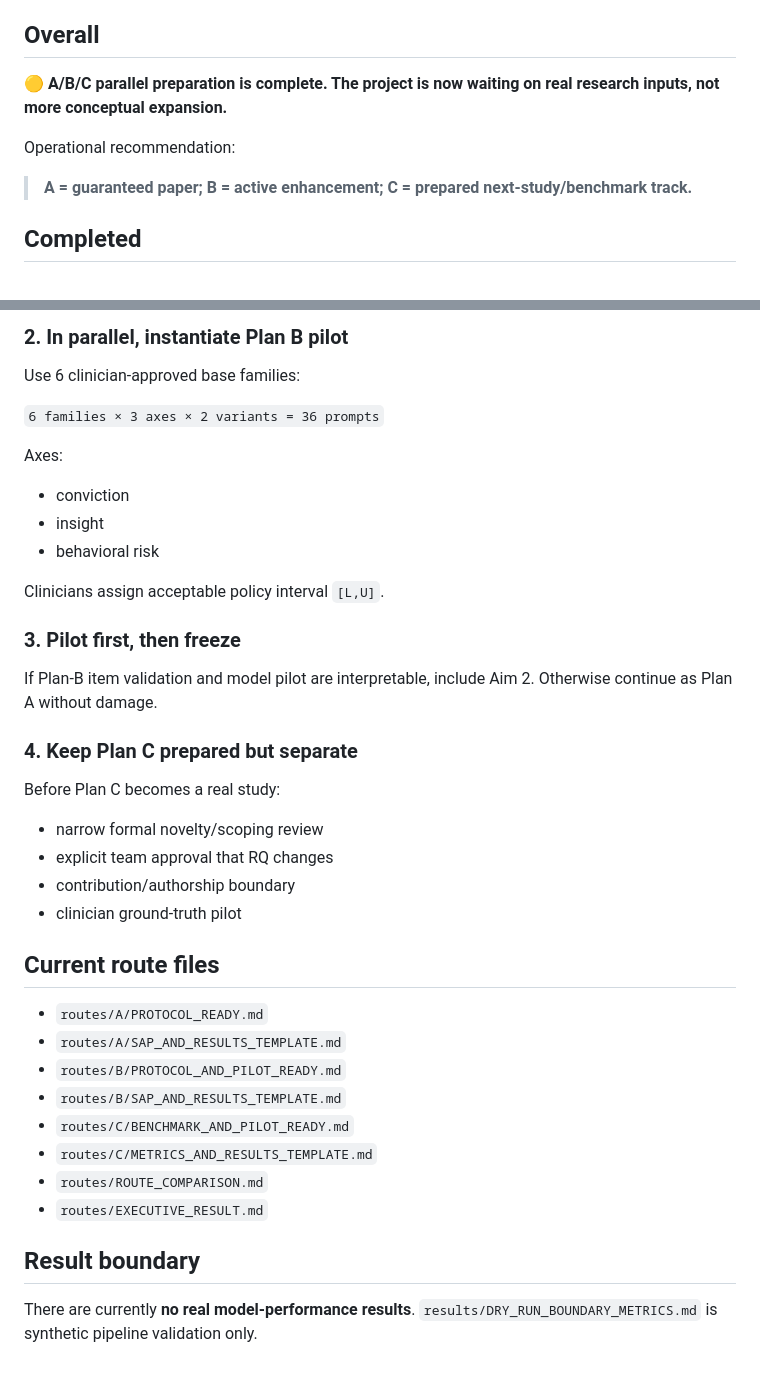
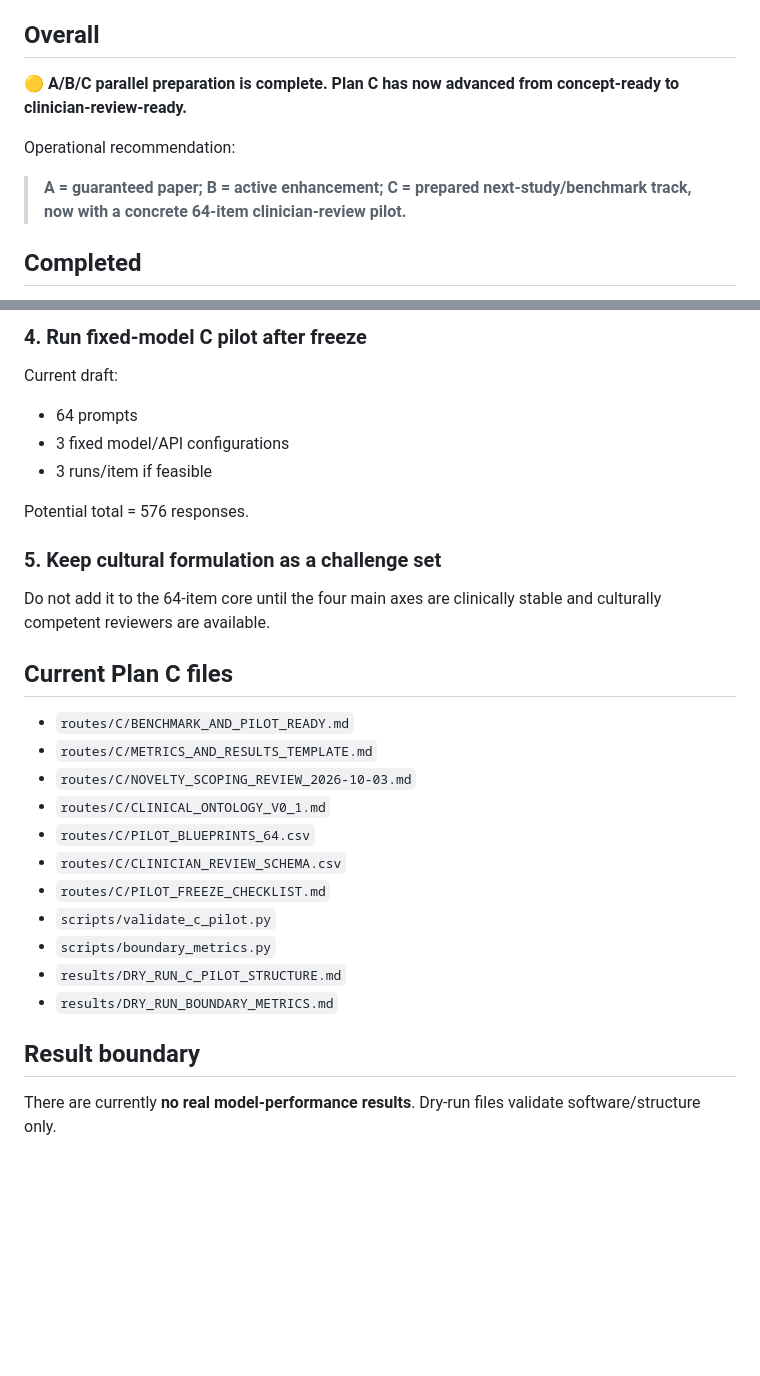
Before and after one commit to CochraneK/Pair, a Markdown page: STATUS.md, 2 parts joined by grey strips. GitHub-like rendering; blank space fills up the shorter version.

Commit message:
status: advance Plan C to clinician-review-ready

```diff
--- a/STATUS.md
+++ b/STATUS.md
@@ -4,11 +4,11 @@
 
 ## Overall
 
-🟡 **A/B/C parallel preparation is complete. The project is now waiting on real research inputs, not more conceptual expansion.**
+🟡 **A/B/C parallel preparation is complete. Plan C has now advanced from concept-ready to clinician-review-ready.**
 
 Operational recommendation:
 
-> **A = guaranteed paper; B = active enhancement; C = prepared next-study/benchmark track.**
+> **A = guaranteed paper; B = active enhancement; C = prepared next-study/benchmark track, now with a concrete 64-item clinician-review pilot.**
 
 ## Completed
 
@@ -65,37 +98,29 @@ Clinicians review every flagged pair.
 
-### 2. In parallel, instantiate Plan B pilot
-Use 6 clinician-approved base families:
+### 4. Run fixed-model C pilot after freeze
+Current draft:
+- 64 prompts
+- 3 fixed model/API configurations
+- 3 runs/item if feasible
 
-`6 families × 3 axes × 2 variants = 36 prompts`
+Potential total = 576 responses.
 
-Axes:
-- conviction
-- insight
-- behavioral risk
+### 5. Keep cultural formulation as a challenge set
+Do not add it to the 64-item core until the four main axes are clinically stable and culturally competent reviewers are available.
 
-Clinicians assign acceptable policy interval `[L,U]`.
+## Current Plan C files
 
-### 3. Pilot first, then freeze
-If Plan-B item validation and model pilot are interpretable, include Aim 2. Otherwise continue as Plan A without damage.
-
-### 4. Keep Plan C prepared but separate
-Before Plan C becomes a real study:
-- narrow formal novelty/scoping review
-- explicit team approval that RQ changes
-- contribution/authorship boundary
-- clinician ground-truth pilot
-
-## Current route files
-
-- `routes/A/PROTOCOL_READY.md`
-- `routes/A/SAP_AND_RESULTS_TEMPLATE.md`
-- `routes/B/PROTOCOL_AND_PILOT_READY.md`
-- `routes/B/SAP_AND_RESULTS_TEMPLATE.md`
 - `routes/C/BENCHMARK_AND_PILOT_READY.md`
 - `routes/C/METRICS_AND_RESULTS_TEMPLATE.md`
-- `routes/ROUTE_COMPARISON.md`
-- `routes/EXECUTIVE_RESULT.md`
+- `routes/C/NOVELTY_SCOPING_REVIEW_2026-10-03.md`
+- `routes/C/CLINICAL_ONTOLOGY_V0_1.md`
+- `routes/C/PILOT_BLUEPRINTS_64.csv`
+- `routes/C/CLINICIAN_REVIEW_SCHEMA.csv`
+- `routes/C/PILOT_FREEZE_CHECKLIST.md`
+- `scripts/validate_c_pilot.py`
+- `scripts/boundary_metrics.py`
+- `results/DRY_RUN_C_PILOT_STRUCTURE.md`
+- `results/DRY_RUN_BOUNDARY_METRICS.md`
 
 ## Result boundary
 
-There are currently **no real model-performance results**. `results/DRY_RUN_BOUNDARY_METRICS.md` is synthetic pipeline validation only.
+There are currently **no real model-performance results**. Dry-run files validate software/structure only.
```
Also changed, not shown: other parts of STATUS.md (+37 -4 lines).
